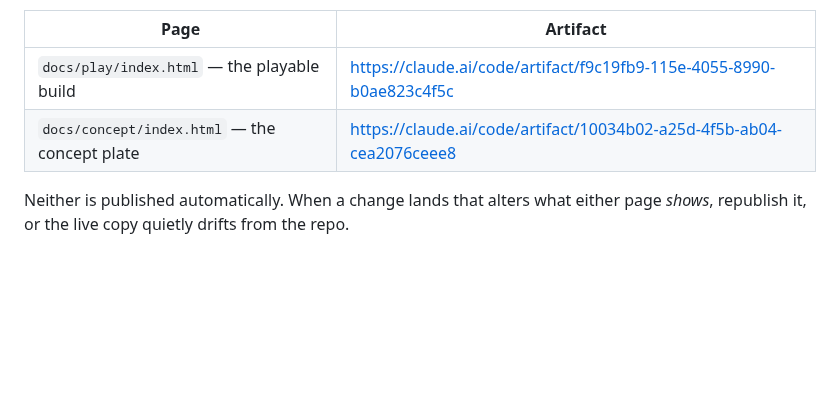
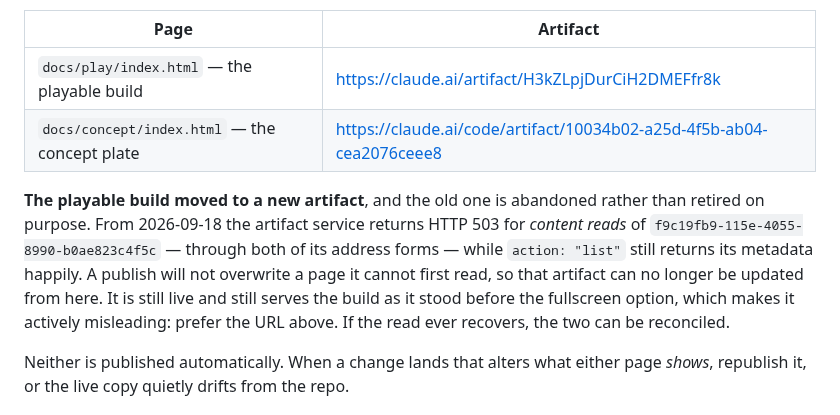
Before and after one commit to desphyxia/st-voxel-action, a Markdown page: CLAUDE.md, the part around the change. Drawn GitHub-style; blank space fills up the shorter version.

Commit message:
Move the playable build to a new artifact
The old one cannot be updated any more. Since 2026-09-18 the artifact
service returns HTTP 503 for content reads of
f9c19fb9-115e-4055-8990-b0ae823c4f5c, through both of its address forms,
while action:"list" still returns its metadata without complaint. A
publish will not overwrite a page it cannot first read — correctly — so
every republish is refused, five attempts over an hour.

Not forced. force is for discarding a version you have decided to
discard; here the read fails for reasons this end cannot see, so forcing
would overwrite whatever is actually live on a guess.

The old artifact is still up and still serves the build as it stood
before the fullscreen option, which makes it worse than a dead link: it
looks current and is not. CLAUDE.md now points at the new one and says
why, so the next session does not try to republish into the hole.

Co-Authored-By: Claude Opus 5 <noreply@anthropic.com>
Claude-Session: https://claude.ai/code/session_01BfX9WaKjFkaH7f64guJV4b

```diff
--- a/CLAUDE.md
+++ b/CLAUDE.md
@@ -36,8 +36,16 @@ publishing without it silently creates a second artifact instead.
 
 | Page | Artifact |
 | --- | --- |
-| `docs/play/index.html` — the playable build | https://claude.ai/code/artifact/f9c19fb9-115e-4055-8990-b0ae823c4f5c |
+| `docs/play/index.html` — the playable build | https://claude.ai/artifact/H3kZLpjDurCiH2DMEFfr8k |
 | `docs/concept/index.html` — the concept plate | https://claude.ai/code/artifact/10034b02-a25d-4f5b-ab04-cea2076ceee8 |
+
+**The playable build moved to a new artifact**, and the old one is abandoned rather than
+retired on purpose. From 2026-09-18 the artifact service returns HTTP 503 for *content reads*
+of `f9c19fb9-115e-4055-8990-b0ae823c4f5c` — through both of its address forms — while
+`action: "list"` still returns its metadata happily. A publish will not overwrite a page it
+cannot first read, so that artifact can no longer be updated from here. It is still live and
+still serves the build as it stood before the fullscreen option, which makes it actively
+misleading: prefer the URL above. If the read ever recovers, the two can be reconciled.
 
 Neither is published automatically. When a change lands that alters what either page *shows*,
 republish it, or the live copy quietly drifts from the repo.
```
